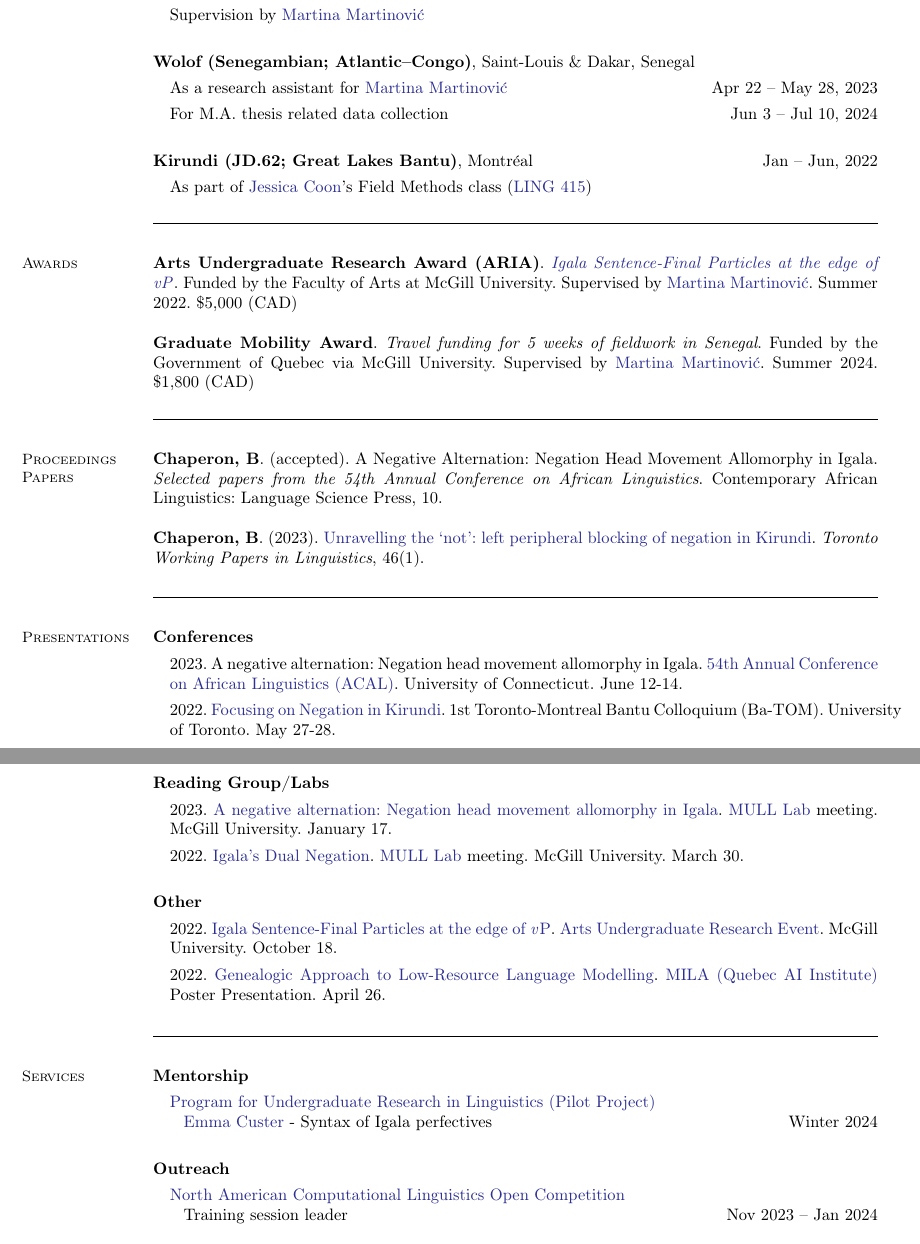
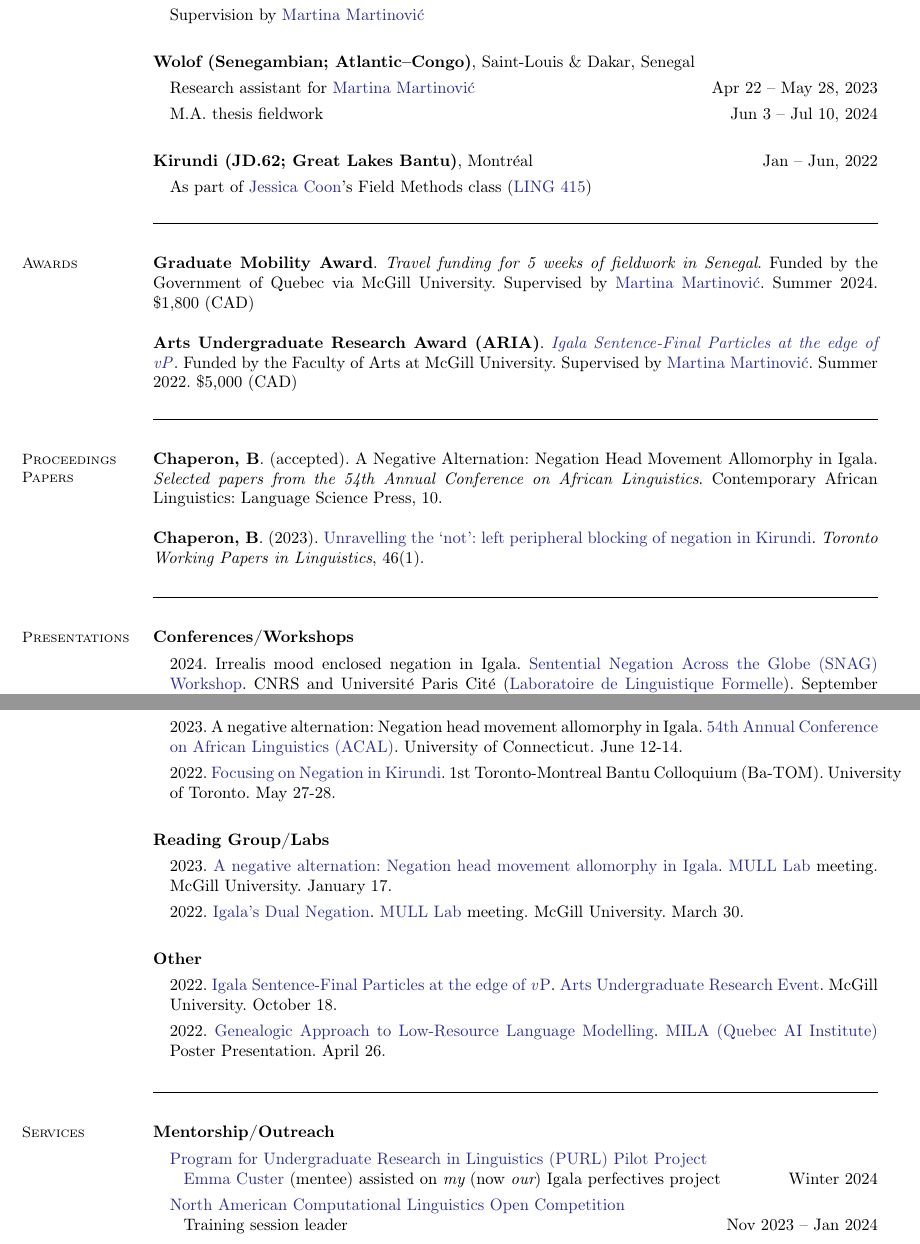
Before and after one commit to bchaper0n/bchaper0n.github.io, a LaTeX CV (docs/cv/bchapcv.tex): two parts of pages 1 and 2 of 2, joined at a grey line, cut so that both start at the same text. Compiled offline with pdfLaTeX.

Commit message:
updated cv

```diff
--- a/docs/cv/bchapcv.tex
+++ b/docs/cv/bchapcv.tex
@@ -116,8 +116,8 @@
 
 	\textbf{Wolof (Senegambian; Atlantic–Congo)}, Saint-Louis \& Dakar, Senegal
 	\begin{enumerate}[-, leftmargin=1em, topsep=4pt]
-		\item[] As a research assistant for \href{https://inamartinovic.com/}{Martina Martinović} \hfill Apr 22 -- May 28, 2023
-		\item[] For M.A. thesis related data collection \hfill Jun 3 -- Jul 10, 2024
+		\item[] Research assistant for \href{https://inamartinovic.com/}{Martina Martinović} \hfill Apr 22 -- May 28, 2023
+		\item[] M.A. thesis fieldwork \hfill Jun 3 -- Jul 10, 2024
 	\end{enumerate}
 
 	\textbf{Kirundi (JD.62; Great Lakes Bantu)}, Montréal \hfill Jan -- Jun, 2022
@@ -132,10 +132,9 @@
 
 	\section{\mysidestyle Awards}
 
-	 {\textbf{Arts Undergraduate Research Award (ARIA)}. \href{https://www.mcgill.ca/arts-internships/files/arts-internships/brandon_chaperon.pdf}{\textit{Igala Sentence-Final Particles at the edge of \textit{v}P}}. Funded by the Faculty of Arts at McGill University. Supervised by \href{https://inamartinovic.com/}{Martina Martinović}. Summer 2022. \$5,000 (CAD)}
+	{\textbf{Graduate Mobility Award}. \textit{Travel funding for 5 weeks of fieldwork in Senegal}. Funded by the Government of Quebec via McGill University. Supervised by \href{https://inamartinovic.com/}{Martina Martinović}. Summer 2024. \$1,800 (CAD)}
 
-	 {\textbf{Graduate Mobility Award}. \textit{Travel funding for 5 weeks of fieldwork in Senegal}. Funded by the Government of Quebec via McGill University. Supervised by \href{https://inamartinovic.com/}{Martina Martinović}. Summer 2024. \$1,800 (CAD)}
-
+	{\textbf{Arts Undergraduate Research Award (ARIA)}. \href{https://www.mcgill.ca/arts-internships/files/arts-internships/brandon_chaperon.pdf}{\textit{Igala Sentence-Final Particles at the edge of \textit{v}P}}. Funded by the Faculty of Arts at McGill University. Supervised by \href{https://inamartinovic.com/}{Martina Martinović}. Summer 2022. \$5,000 (CAD)}
 
 	\vspace{-0.5em}\rule{\textwidth}{0.4pt}
 
@@ -153,8 +152,12 @@
 
 	\section{\mysidestyle Presentations}
 
-	\textbf{Conferences}
+	\textbf{Conferences/Workshops}
 	\begin{enumerate}[-, leftmargin=1em, topsep=4pt]
+
+		\item[] {2024. Irrealis mood enclosed negation in Igala. \href{https://parissnag.com/conf}{Sentential Negation Across the Globe (SNAG) Workshop}. CNRS and Université Paris Cité (\href{http://www.llf.cnrs.fr/en}{Laboratoire de Linguistique Formelle}). September 5-6.}
+
+		\newpage
 		\item[] {2023. A negative alternation: Negation head movement allomorphy in Igala. \href{https://uconnuecs.cventevents.com/event/aef2d257-6a6a-41b5-b83d-2c6efc60aac5/summary}{54th Annual Conference on African Linguistics (ACAL)}. University of Connecticut. June 12-14.}
 
 		\item[] {2022. \href{https://mcling.blogs.mcgill.ca/2022/05/24/mcgill-at-ba-tom-1/}{Focusing on Negation in Kirundi}. 1st Toronto-Montreal Bantu Colloquium (Ba-TOM). University of Toronto. May 27-28.}
@@ -198,14 +200,11 @@
 
 	%{\textbf{55th Annual Conference on African Linguistics (ACAL)}, co-organizer \hfill 2023 -- 2024}
 
-	\textbf{Mentorship}
+	\textbf{Mentorship/Outreach}
 	\begin{enumerate}[-, leftmargin=1em, topsep=4pt]
-		\item[] \href{https://www.mcgill.ca/cogsci/research/cogs396}{Program for Undergraduate Research in Linguistics (Pilot Project)}\\
-		      \hphantom{...}\href{https://www.linkedin.com/in/emma-custer-648345252}{Emma Custer} - Syntax of Igala perfectives\hfill Winter 2024
-	\end{enumerate}
+		\item[] \href{https://www.mcgill.ca/cogsci/research/cogs396}{Program for Undergraduate Research in Linguistics (PURL) Pilot Project}\\
+		      \hphantom{...}\href{https://www.linkedin.com/in/emma-custer-648345252}{Emma Custer} (mentee) assisted on {\it my} (now {\it our}) Igala perfectives project\hfill Winter 2024
 
-	\textbf{Outreach}
-	\begin{enumerate}[-, leftmargin=1em, topsep=4pt]
 		\item[] \href{https://naclo.org/}{North American Computational Linguistics Open Competition}\\
 		      %McGill University site volunteer --
 		      \hphantom{...}Training session leader \hfill Nov 2023 -- Jan 2024
```
Also changed, not shown: docs/cv/bchapcv.pdf, docs/cv/bchapcv.tex (1 more changed lines).
